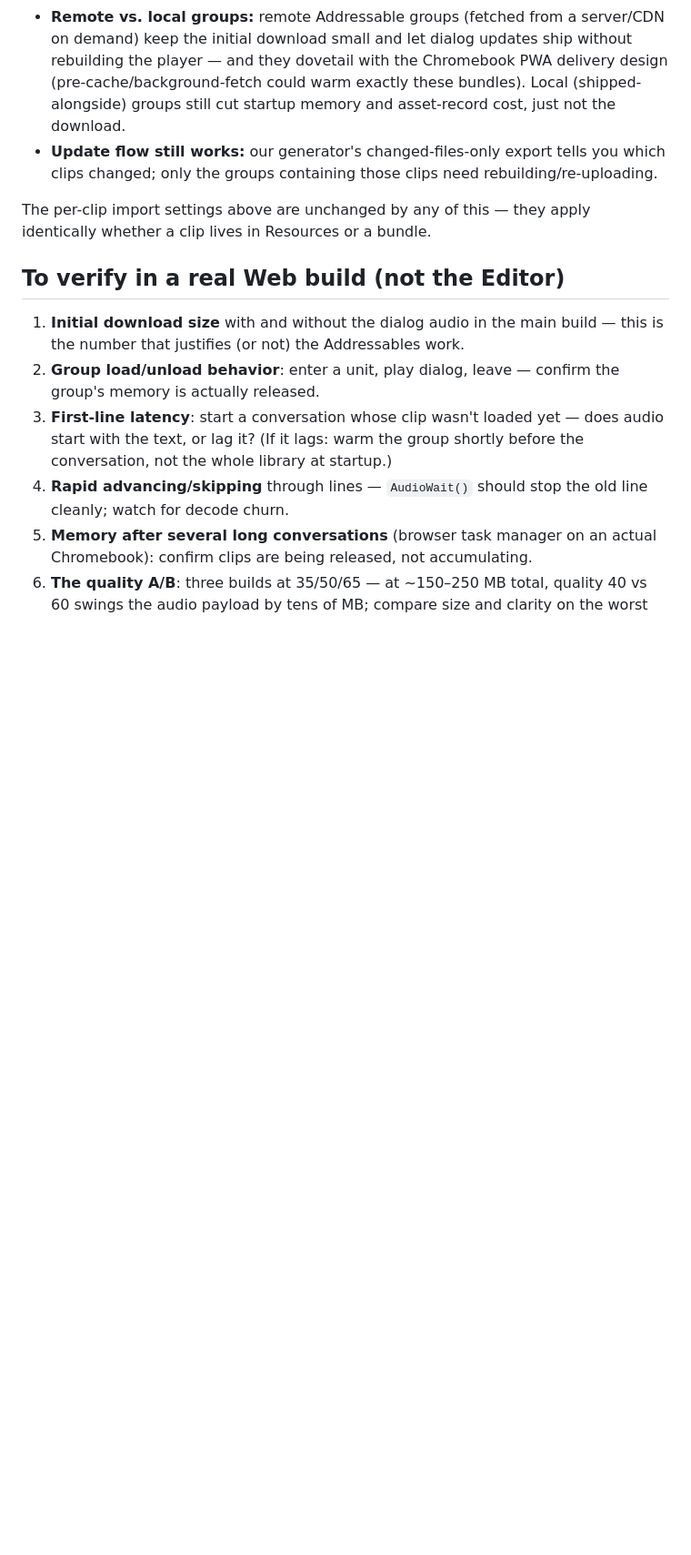
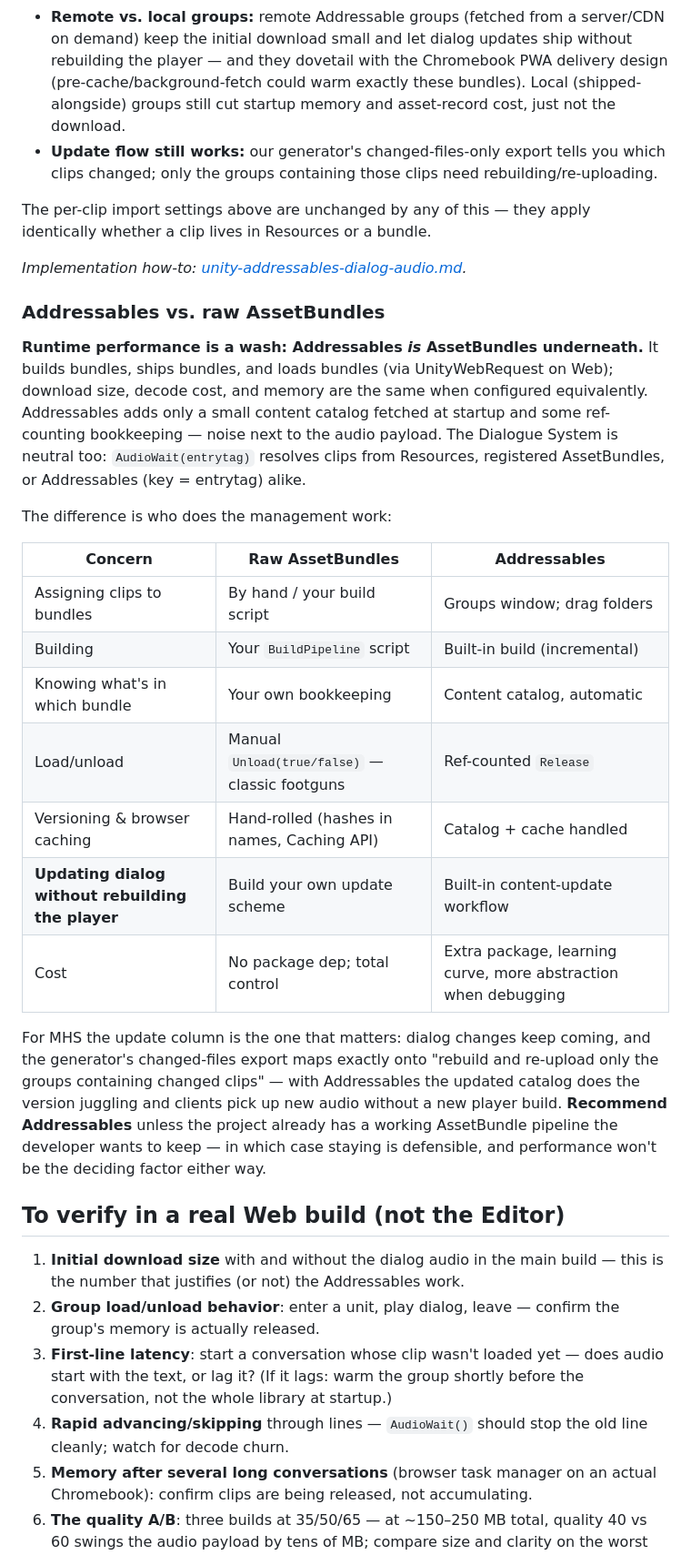
Before and after one commit to dalemusser/mhsaudiotools, a Markdown page: docs/unity-webgl-audio-import.md, the part around the change. Shown at 91% size. Drawn GitHub-style; blank space fills up the shorter version.

Commit message:
added addressables doc

```diff
--- a/docs/unity-webgl-audio-import.md
+++ b/docs/unity-webgl-audio-import.md
@@ -140,6 +140,40 @@ So at this scale, split the dialog out of the main build:
 The per-clip import settings above are unchanged by any of this — they apply
 identically whether a clip lives in Resources or a bundle.
 
+*Implementation how-to:
+[unity-addressables-dialog-audio.md](unity-addressables-dialog-audio.md).*
+
+### Addressables vs. raw AssetBundles
+
+**Runtime performance is a wash: Addressables *is* AssetBundles underneath.**
+It builds bundles, ships bundles, and loads bundles (via UnityWebRequest on
+Web); download size, decode cost, and memory are the same when configured
+equivalently. Addressables adds only a small content catalog fetched at
+startup and some ref-counting bookkeeping — noise next to the audio payload.
+The Dialogue System is neutral too: `AudioWait(entrytag)` resolves clips from
+Resources, registered AssetBundles, or Addressables (key = entrytag) alike.
+
+The difference is who does the management work:
+
+| Concern | Raw AssetBundles | Addressables |
+|---|---|---|
+| Assigning clips to bundles | By hand / your build script | Groups window; drag folders |
+| Building | Your `BuildPipeline` script | Built-in build (incremental) |
+| Knowing what's in which bundle | Your own bookkeeping | Content catalog, automatic |
+| Load/unload | Manual `Unload(true/false)` — classic footguns | Ref-counted `Release` |
+| Versioning & browser caching | Hand-rolled (hashes in names, Caching API) | Catalog + cache handled |
+| **Updating dialog without rebuilding the player** | Build your own update scheme | Built-in content-update workflow |
+| Cost | No package dep; total control | Extra package, learning curve, more abstraction when debugging |
+
+For MHS the update column is the one that matters: dialog changes keep coming,
+and the generator's changed-files export maps exactly onto "rebuild and
+re-upload only the groups containing changed clips" — with Addressables the
+updated catalog does the version juggling and clients pick up new audio
+without a new player build. **Recommend Addressables** unless the project
+already has a working AssetBundle pipeline the developer wants to keep — in
+which case staying is defensible, and performance won't be the deciding
+factor either way.
+
 ## To verify in a real Web build (not the Editor)
 
 1. **Initial download size** with and without the dialog audio in the main
```
Also changed, not shown: docs/unity-addressables-dialog-audio.md (added, +160 -0 lines).
